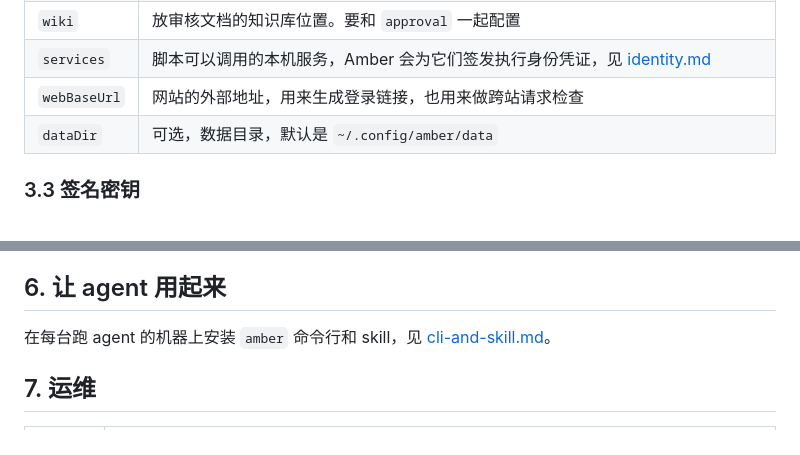
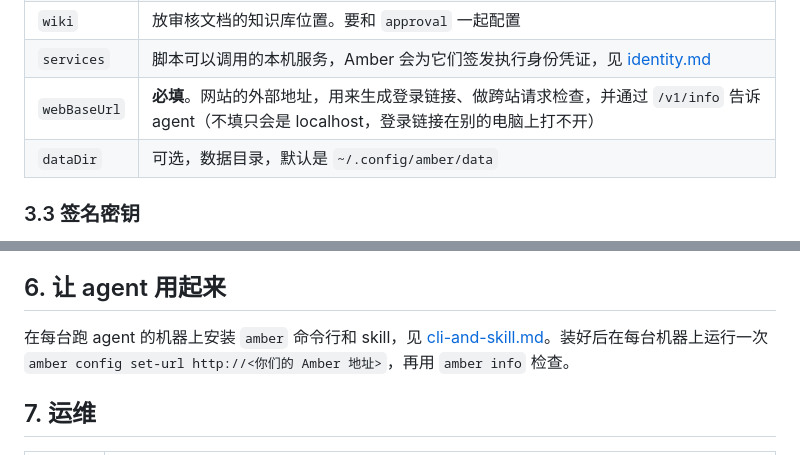
Before and after one commit to xu4wang/amber, a Markdown page: docs/install.md, 2 parts joined by grey strips. Rendered like a GitHub page.

Commit message:
安装文档：webBaseUrl 必填，agent 机器需配置服务地址
Co-Authored-By: Claude Opus 5.5 <noreply@anthropic.com>

```diff
--- a/docs/install.md
+++ b/docs/install.md
@@ -71,7 +71,7 @@ AMBER_LARK_APP_SECRET=xxxxxxxxxxxxxxxx
 | `approval` | 飞书审批配置，取值方法见 [feishu-setup.md](feishu-setup.md#4-审批定义)。不配就退回到用卡片按钮审核 |
 | `wiki` | 放审核文档的知识库位置。要和 `approval` 一起配置 |
 | `services` | 脚本可以调用的本机服务，Amber 会为它们签发执行身份凭证，见 [identity.md](identity.md) |
-| `webBaseUrl` | 网站的外部地址，用来生成登录链接，也用来做跨站请求检查 |
+| `webBaseUrl` | **必填**。网站的外部地址，用来生成登录链接、做跨站请求检查，并通过 `/v1/info` 告诉 agent（不填只会是 localhost，登录链接在别的电脑上打不开） |
 | `dataDir` | 可选，数据目录，默认是 `~/.config/amber/data` |
 
 ### 3.3 签名密钥
@@ -178,7 +178,7 @@ server {
 
 ## 6. 让 agent 用起来
 
-在每台跑 agent 的机器上安装 `amber` 命令行和 skill，见 [cli-and-skill.md](cli-and-skill.md#安装)。
+在每台跑 agent 的机器上安装 `amber` 命令行和 skill，见 [cli-and-skill.md](cli-and-skill.md#安装)。装好后在每台机器上运行一次 `amber config set-url http://<你们的 Amber 地址>`，再用 `amber info` 检查。
 
 ## 7. 运维
 
```
